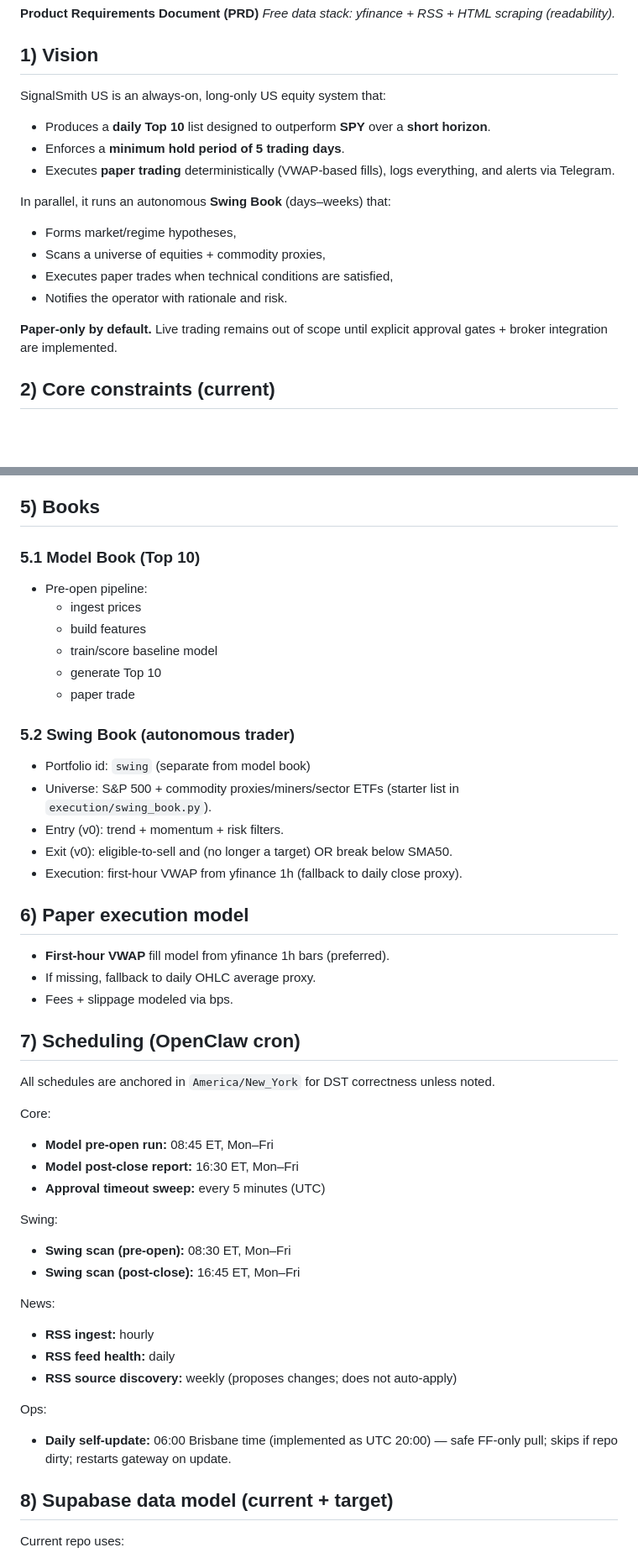
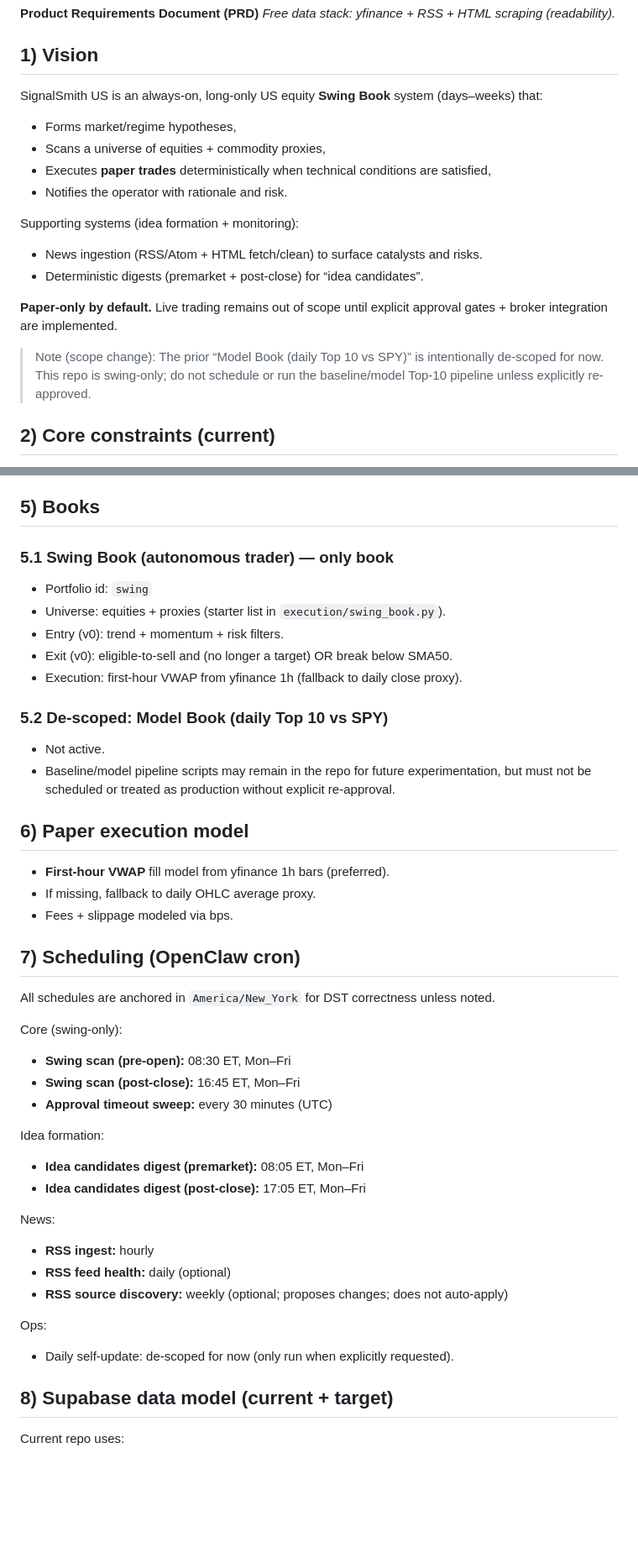
Before and after one commit to jordan-245/SignalSmith-US, a Markdown page: signalsmith-prd.md, 2 parts joined by grey strips. Shown at 84% size. Rendered like a GitHub page; blank space fills up the shorter version.

Commit message:
PRD: de-scope Model Book; swing-only + idea formation

```diff
--- a/signalsmith-prd.md
+++ b/signalsmith-prd.md
@@ -14,18 +14,19 @@ tags: [signalsmith, prd, trading-bot, ml, market-data, supabase, openclaw, hosti
 _Free data stack: yfinance + RSS + HTML scraping (readability)._
 
 ## 1) Vision
-SignalSmith US is an always-on, long-only US equity system that:
-- Produces a **daily Top 10** list designed to outperform **SPY** over a **short horizon**.
-- Enforces a **minimum hold period of 5 trading days**.
-- Executes **paper trading** deterministically (VWAP-based fills), logs everything, and alerts via Telegram.
-
-In parallel, it runs an autonomous **Swing Book** (days–weeks) that:
+SignalSmith US is an always-on, long-only US equity **Swing Book** system (days–weeks) that:
 - Forms market/regime hypotheses,
 - Scans a universe of equities + commodity proxies,
-- Executes paper trades when technical conditions are satisfied,
+- Executes **paper trades** deterministically when technical conditions are satisfied,
 - Notifies the operator with rationale and risk.
 
+Supporting systems (idea formation + monitoring):
+- News ingestion (RSS/Atom + HTML fetch/clean) to surface catalysts and risks.
+- Deterministic digests (premarket + post-close) for “idea candidates”.
+
 **Paper-only by default.** Live trading remains out of scope until explicit approval gates + broker integration are implemented.
+
+> Note (scope change): The prior “Model Book (daily Top 10 vs SPY)” is intentionally de-scoped for now. This repo is swing-only; do not schedule or run the baseline/model Top-10 pipeline unless explicitly re-approved.
 
 ## 2) Core constraints (current)
 - Market: **US**
@@ -68,20 +69,16 @@ OpenClaw runs on a Hostinger VPS:
 - Self-update timer (safe FF-only pull when repo clean)
 
 ## 5) Books
-### 5.1 Model Book (Top 10)
-- Pre-open pipeline:
-  - ingest prices
-  - build features
-  - train/score baseline model
-  - generate Top 10
-  - paper trade
-
-### 5.2 Swing Book (autonomous trader)
-- Portfolio id: `swing` (separate from model book)
-- Universe: S&P 500 + commodity proxies/miners/sector ETFs (starter list in `execution/swing_book.py`).
+### 5.1 Swing Book (autonomous trader) — **only book**
+- Portfolio id: `swing`
+- Universe: equities + proxies (starter list in `execution/swing_book.py`).
 - Entry (v0): trend + momentum + risk filters.
 - Exit (v0): eligible-to-sell and (no longer a target) OR break below SMA50.
 - Execution: first-hour VWAP from yfinance 1h (fallback to daily close proxy).
+
+### 5.2 De-scoped: Model Book (daily Top 10 vs SPY)
+- Not active.
+- Baseline/model pipeline scripts may remain in the repo for future experimentation, but must not be scheduled or treated as production without explicit re-approval.
 
 ## 6) Paper execution model
 - **First-hour VWAP** fill model from yfinance 1h bars (preferred).
@@ -91,22 +88,22 @@ OpenClaw runs on a Hostinger VPS:
 ## 7) Scheduling (OpenClaw cron)
 All schedules are anchored in `America/New_York` for DST correctness unless noted.
 
-Core:
-- **Model pre-open run:** 08:45 ET, Mon–Fri
-- **Model post-close report:** 16:30 ET, Mon–Fri
-- **Approval timeout sweep:** every 5 minutes (UTC)
-
-Swing:
+Core (swing-only):
 - **Swing scan (pre-open):** 08:30 ET, Mon–Fri
 - **Swing scan (post-close):** 16:45 ET, Mon–Fri
+- **Approval timeout sweep:** every 30 minutes (UTC)
+
+Idea formation:
+- **Idea candidates digest (premarket):** 08:05 ET, Mon–Fri
+- **Idea candidates digest (post-close):** 17:05 ET, Mon–Fri
 
 News:
 - **RSS ingest:** hourly
-- **RSS feed health:** daily
-- **RSS source discovery:** weekly (proposes changes; does not auto-apply)
+- **RSS feed health:** daily (optional)
+- **RSS source discovery:** weekly (optional; proposes changes; does not auto-apply)
 
 Ops:
-- **Daily self-update:** 06:00 Brisbane time (implemented as UTC 20:00) — safe FF-only pull; skips if repo dirty; restarts gateway on update.
+- Daily self-update: de-scoped for now (only run when explicitly requested).
 
 ## 8) Supabase data model (current + target)
 Current repo uses:
```
